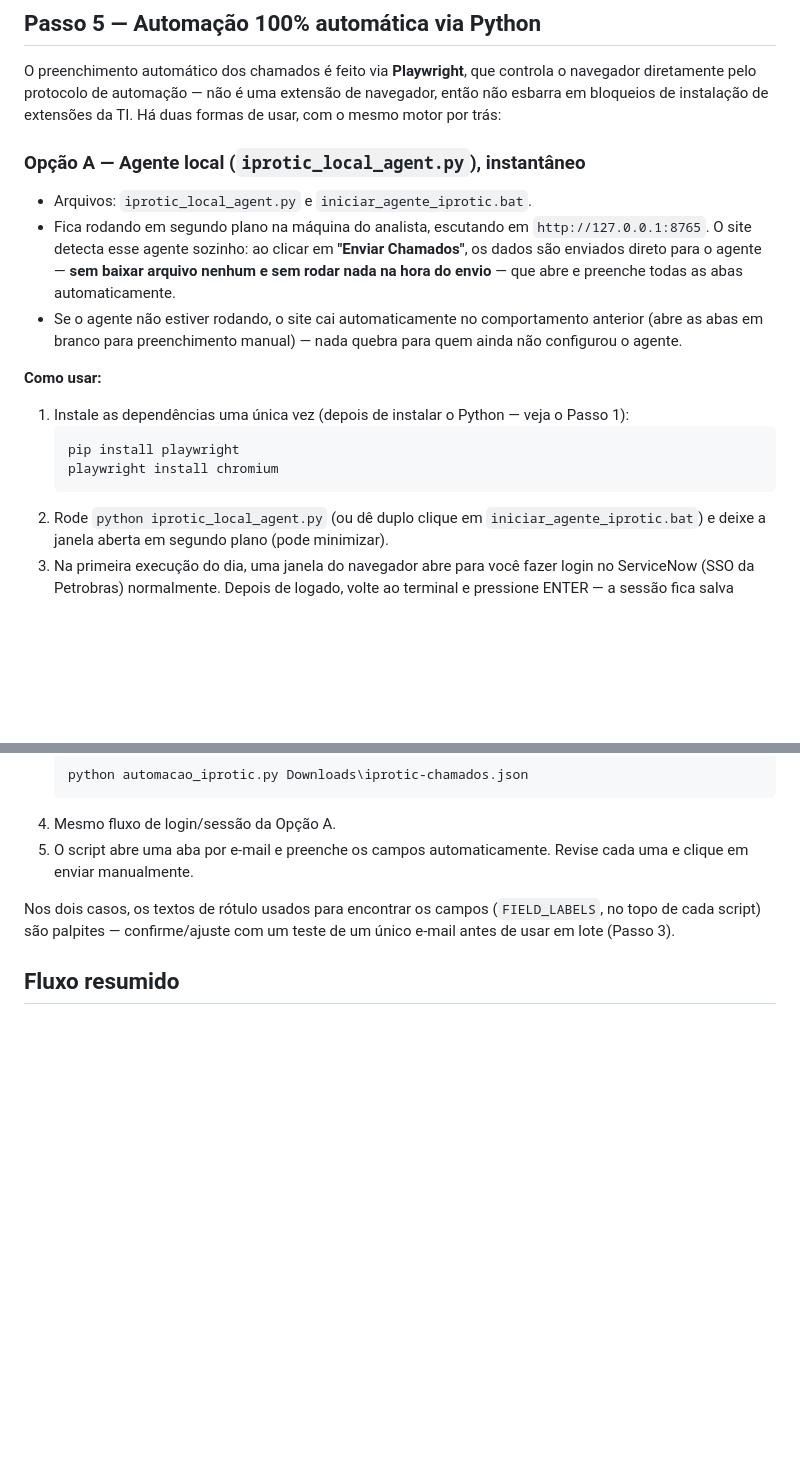
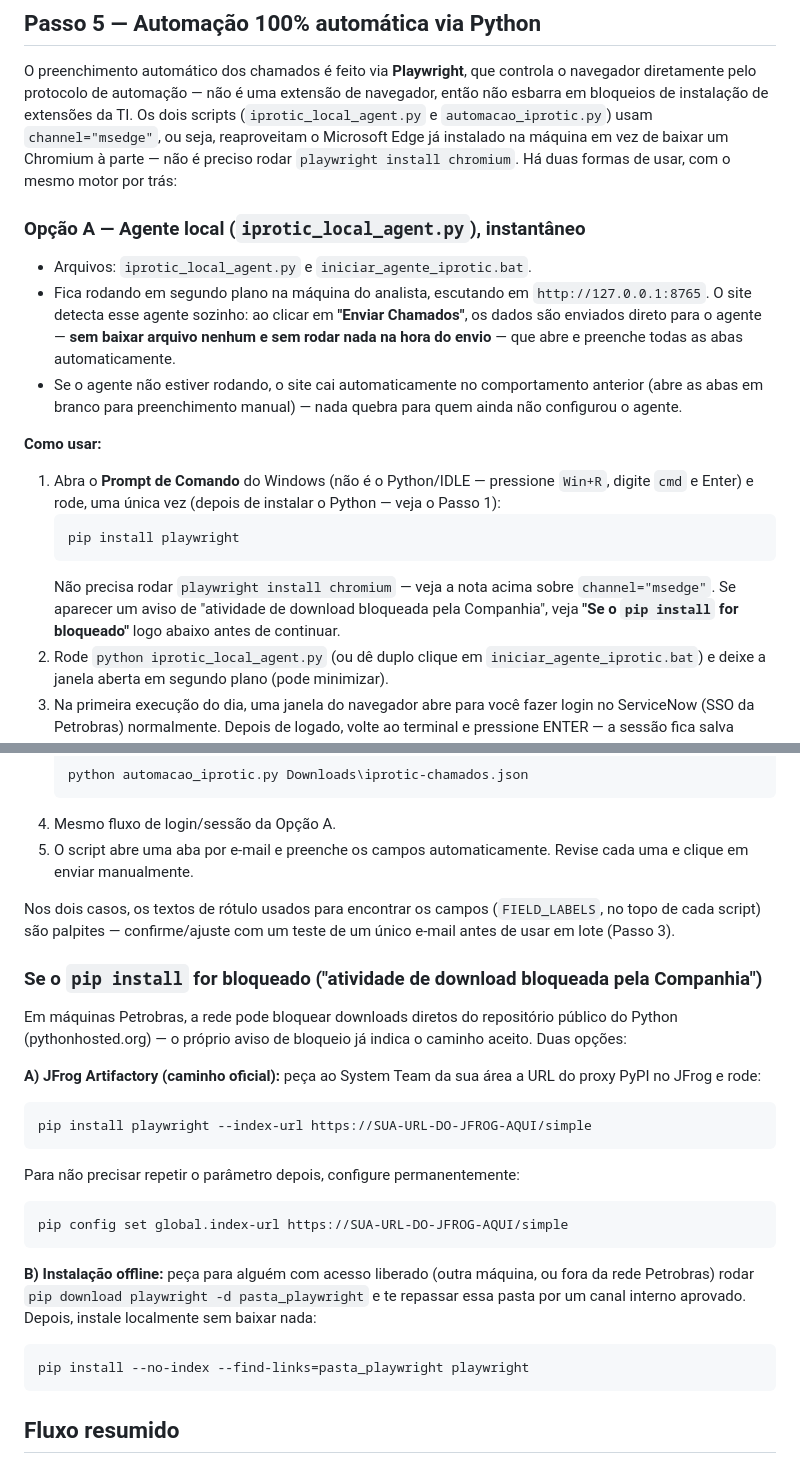
Before and after one commit to jvchagas125-wq/IPROTIC, a Markdown page: README-automacao.md, 2 parts joined by grey strips. GitHub-like rendering; blank space fills up the shorter version.

````diff
--- a/README-automacao.md
+++ b/README-automacao.md
@@ -107,7 +107,11 @@ identificado pode enviar um chamado com dados incorretos.
 O preenchimento automático dos chamados é feito via **Playwright**, que
 controla o navegador diretamente pelo protocolo de automação — não é uma
 extensão de navegador, então não esbarra em bloqueios de instalação de
-extensões da TI. Há duas formas de usar, com o mesmo motor por trás:
+extensões da TI. Os dois scripts (`iprotic_local_agent.py` e
+`automacao_iprotic.py`) usam `channel="msedge"`, ou seja, reaproveitam o
+Microsoft Edge já instalado na máquina em vez de baixar um Chromium à
+parte — não é preciso rodar `playwright install chromium`. Há duas
+formas de usar, com o mesmo motor por trás:
 
 ### Opção A — Agente local (`iprotic_local_agent.py`), instantâneo
 
@@ -123,12 +127,16 @@ extensões da TI. Há duas formas de usar, com o mesmo motor por trás:
 
 **Como usar:**
 
-1. Instale as dependências uma única vez (depois de instalar o Python —
-   veja o Passo 1):
+1. Abra o **Prompt de Comando** do Windows (não é o Python/IDLE —
+   pressione `Win+R`, digite `cmd` e Enter) e rode, uma única vez (depois
+   de instalar o Python — veja o Passo 1):
    ```
    pip install playwright
-   playwright install chromium
    ```
+   Não precisa rodar `playwright install chromium` — veja a nota acima
+   sobre `channel="msedge"`. Se aparecer um aviso de "atividade de
+   download bloqueada pela Companhia", veja **"Se o `pip install`
+   for bloqueado"** logo abaixo antes de continuar.
 2. Rode `python iprotic_local_agent.py` (ou dê duplo clique em
    `iniciar_agente_iprotic.bat`) e deixe a janela aberta em segundo plano
    (pode minimizar).
@@ -176,6 +184,30 @@ Nos dois casos, os textos de rótulo usados para encontrar os campos
 (`FIELD_LABELS`, no topo de cada script) são palpites — confirme/ajuste
 com um teste de um único e-mail antes de usar em lote (Passo 3).
 
+### Se o `pip install` for bloqueado ("atividade de download bloqueada pela Companhia")
+
+Em máquinas Petrobras, a rede pode bloquear downloads diretos do
+repositório público do Python (pythonhosted.org) — o próprio aviso de
+bloqueio já indica o caminho aceito. Duas opções:
+
+**A) JFrog Artifactory (caminho oficial):** peça ao System Team da sua
+área a URL do proxy PyPI no JFrog e rode:
+```
+pip install playwright --index-url https://SUA-URL-DO-JFROG-AQUI/simple
+```
+Para não precisar repetir o parâmetro depois, configure permanentemente:
+```
+pip config set global.index-url https://SUA-URL-DO-JFROG-AQUI/simple
+```
+
+**B) Instalação offline:** peça para alguém com acesso liberado (outra
+máquina, ou fora da rede Petrobras) rodar `pip download playwright -d
+pasta_playwright` e te repassar essa pasta por um canal interno
+aprovado. Depois, instale localmente sem baixar nada:
+```
+pip install --no-index --find-links=pasta_playwright playwright
+```
+
 ## Fluxo resumido
 
 1. Analista preenche o formulário no site do IPROTIC e clica em
````
